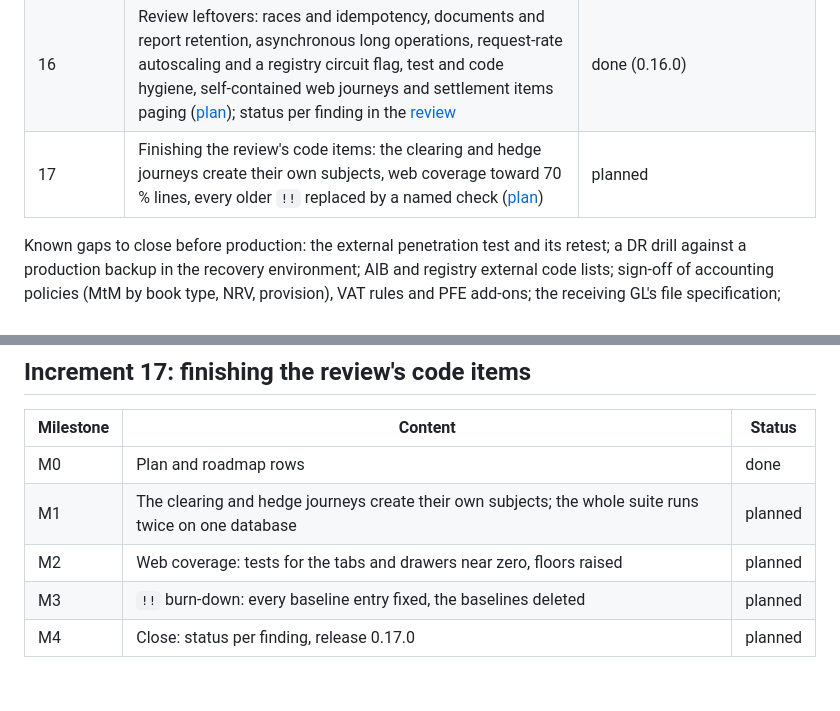
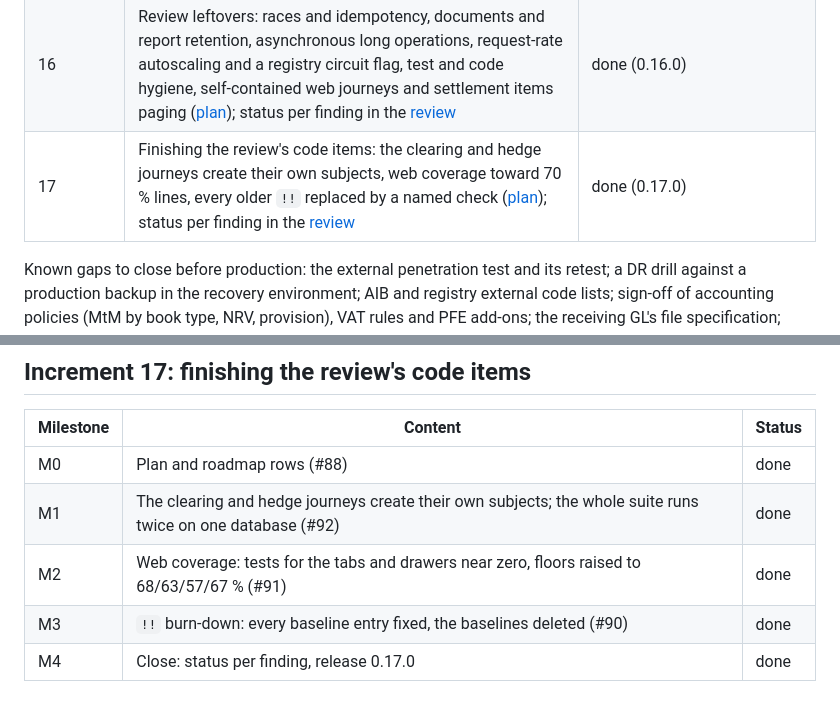
Before and after one commit to Pianonurmi/goo-ets-etrm, a Markdown page: docs/roadmap.md, 2 parts joined by grey strips. Rendered like a GitHub page.

```diff
--- a/docs/roadmap.md
+++ b/docs/roadmap.md
@@ -18,7 +18,7 @@
 | 14 | Production readiness after the [enterprise readiness review](reviews/2026-10-enterprise-readiness.md): patches 0.13.1 (authentication bypass) and 0.13.2 (accounting defects), then process, authorisation, ledger and audit integrity, money seams, observability and alerting, deployment and recovery, quality gates, web fixes ([plan](plans/increment-14-production-readiness.md)); status per finding in the [review](reviews/2026-10-enterprise-readiness.md#status-after-0150) | done (0.14.0) |
 | 15 | Maintainability: the defects increment 14 handed over, test seams, the clock in repositories and events, a beneficiary register and archive cuts, shared four-eyes and paging rules, the large services split and detekt tightened, build inputs, the demo seeder out of the production jar, dependency locking, roles in the OpenAPI document, the web pages split, client error reports, a coverage ratchet and backups through the Barman Cloud plugin ([plan](plans/increment-15-maintainability.md)); status per finding in the [review](reviews/2026-10-enterprise-readiness.md#status-after-0150) | done (0.15.0) |
 | 16 | Review leftovers: races and idempotency, documents and report retention, asynchronous long operations, request-rate autoscaling and a registry circuit flag, test and code hygiene, self-contained web journeys and settlement items paging ([plan](plans/increment-16-review-leftovers.md)); status per finding in the [review](reviews/2026-10-enterprise-readiness.md#status-after-0160) | done (0.16.0) |
-| 17 | Finishing the review's code items: the clearing and hedge journeys create their own subjects, web coverage toward 70 % lines, every older `!!` replaced by a named check ([plan](plans/increment-17-finishing.md)) | planned |
+| 17 | Finishing the review's code items: the clearing and hedge journeys create their own subjects, web coverage toward 70 % lines, every older `!!` replaced by a named check ([plan](plans/increment-17-finishing.md)); status per finding in the [review](reviews/2026-10-enterprise-readiness.md#status-after-0170) | done (0.17.0) |
 
 Known gaps to close before production: the external penetration test and its retest; a DR drill against a production
 backup in the recovery environment; AIB and registry external code lists; sign-off of accounting policies (MtM by
@@ -234,8 +234,8 @@ EUA futures and GoO marks; EMIR field layout and trade repository delegation; ET
 
 | Milestone | Content | Status |
 |---|---|---|
-| M0 | Plan and roadmap rows | done |
-| M1 | The clearing and hedge journeys create their own subjects; the whole suite runs twice on one database | planned |
-| M2 | Web coverage: tests for the tabs and drawers near zero, floors raised | planned |
-| M3 | `!!` burn-down: every baseline entry fixed, the baselines deleted | planned |
-| M4 | Close: status per finding, release 0.17.0 | planned |
+| M0 | Plan and roadmap rows (#88) | done |
+| M1 | The clearing and hedge journeys create their own subjects; the whole suite runs twice on one database (#92) | done |
+| M2 | Web coverage: tests for the tabs and drawers near zero, floors raised to 68/63/57/67 % (#91) | done |
+| M3 | `!!` burn-down: every baseline entry fixed, the baselines deleted (#90) | done |
+| M4 | Close: status per finding, release 0.17.0 | done |
```
Also changed, not shown: docs/plans/increment-17-finishing.md (+24 -1 lines), docs/reviews/2026-10-enterprise-readiness.md (+7 -5 lines).
